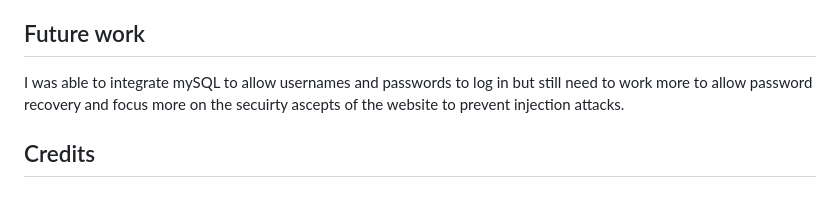
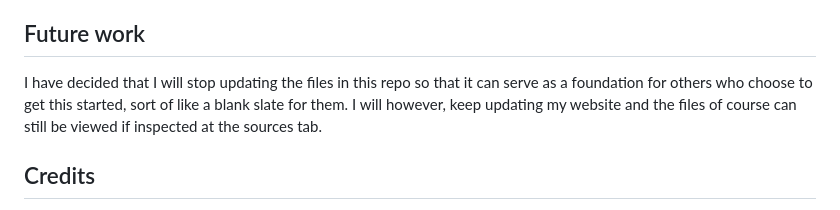
Before and after one commit to MonMog/ubuntu-website, a Markdown page: README.md, the part around the change. Rendered like a GitHub page.

```diff
--- a/README.md
+++ b/README.md
@@ -69,7 +69,7 @@ Hopefully, if everything went our way, there is one final step to do now. Make s
 
 ## Future work
 
-I was able to integrate mySQL to allow usernames and passwords to log in but still need to work more to allow password recovery and focus more on the secuirty ascepts of the website to prevent injection attacks.
+I have decided that I will stop updating the files in this repo so that it can serve as a foundation for others who choose to get this started, sort of like a blank slate for them. I will however, keep updating my website and the files of course can still be viewed if inspected at the sources tab.
 
 
 ## Credits
```
